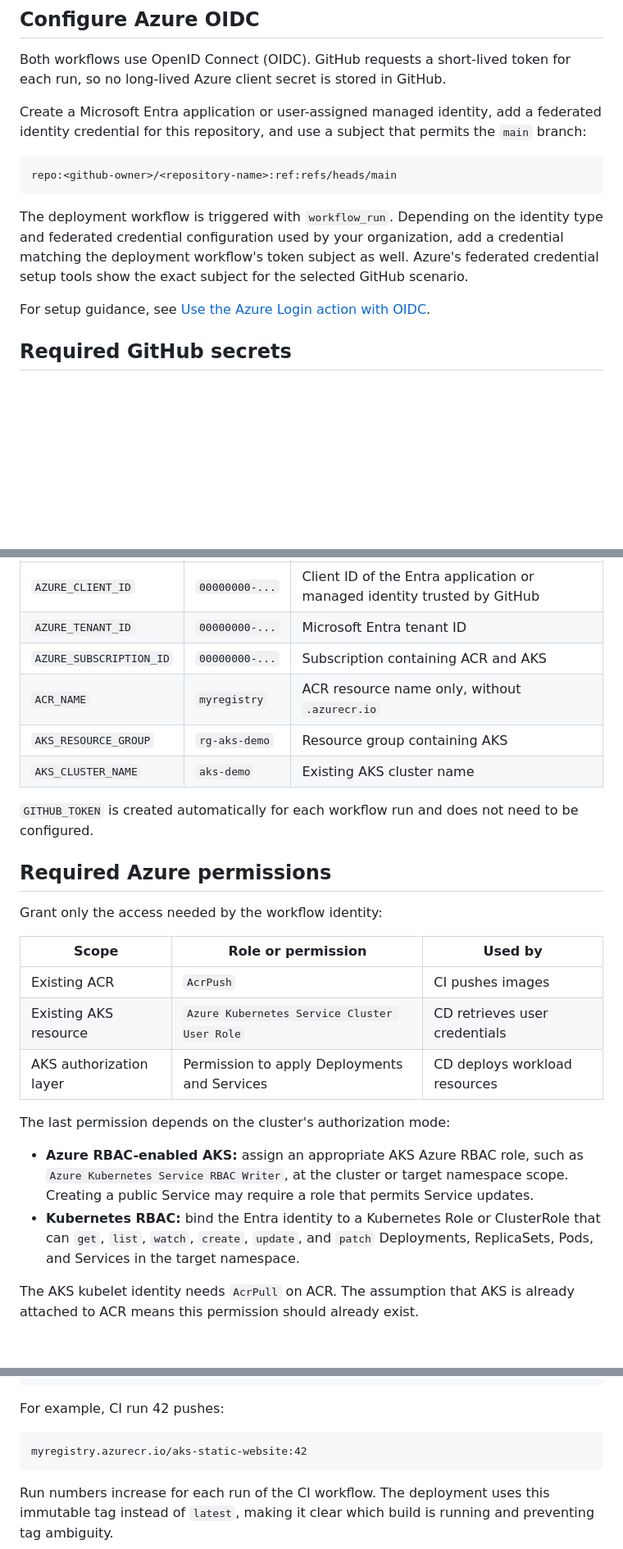
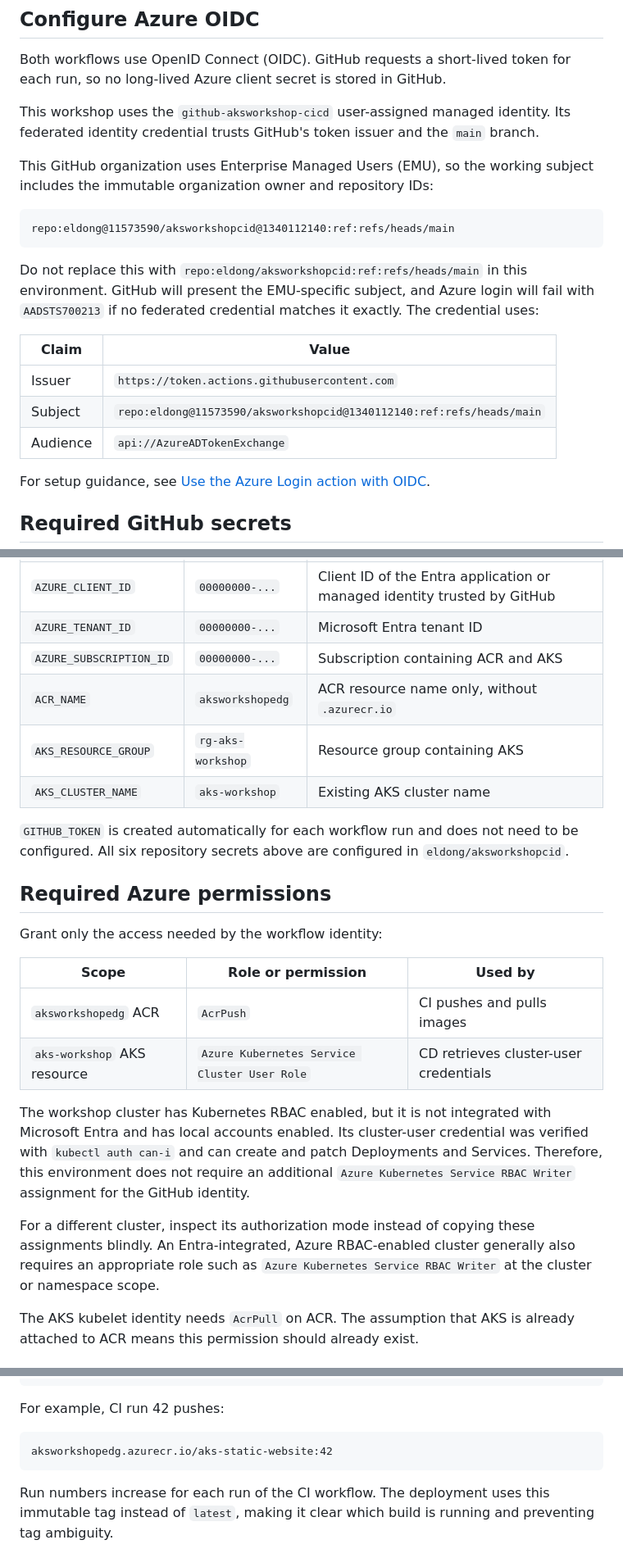
Before and after one commit to eldong/aksworkshopcid, a Markdown page: README.md, 3 parts joined by grey strips. Shown at 82% size. Rendered like a GitHub page; blank space fills up the shorter version.

Commit message:
Document verified AKS workshop setup
Co-authored-by: Copilot <223556219+Copilot@users.noreply.github.com>
Copilot-Session: a3c49686-fb58-42e3-8e9b-889bd07f8786

````diff
--- a/README.md
+++ b/README.md
@@ -73,17 +89,25 @@ Kubernetes to monitor availability. A `LoadBalancer` Service exposes the website
 Both workflows use OpenID Connect (OIDC). GitHub requests a short-lived token for each run, so no
 long-lived Azure client secret is stored in GitHub.
 
-Create a Microsoft Entra application or user-assigned managed identity, add a federated identity
-credential for this repository, and use a subject that permits the `main` branch:
+This workshop uses the `github-aksworkshop-cicd` user-assigned managed identity. Its federated
+identity credential trusts GitHub's token issuer and the `main` branch.
+
+This GitHub organization uses Enterprise Managed Users (EMU), so the working subject includes the
+immutable organization owner and repository IDs:
 
 ```text
-repo:<github-owner>/<repository-name>:ref:refs/heads/main
+repo:eldong@11573590/aksworkshopcid@1340112140:ref:refs/heads/main
 ```
 
-The deployment workflow is triggered with `workflow_run`. Depending on the identity type and
-federated credential configuration used by your organization, add a credential matching the
-deployment workflow's token subject as well. Azure's federated credential setup tools show the
-exact subject for the selected GitHub scenario.
+Do not replace this with `repo:eldong/aksworkshopcid:ref:refs/heads/main` in this environment.
+GitHub will present the EMU-specific subject, and Azure login will fail with `AADSTS700213` if no
+federated credential matches it exactly. The credential uses:
+
+| Claim | Value |
+|-------|-------|
+| Issuer | `https://token.actions.githubusercontent.com` |
+| Subject | `repo:eldong@11573590/aksworkshopcid@1340112140:ref:refs/heads/main` |
+| Audience | `api://AzureADTokenExchange` |
 
 For setup guidance, see [Use the Azure Login action with OIDC](https://learn.microsoft.com/azure/developer/github/connect-from-azure-openid-connect).
 
@@ -96,11 +120,12 @@ Create these repository secrets under **Settings > Secrets and variables > Actio
 | `AZURE_CLIENT_ID` | `00000000-...` | Client ID of the Entra application or managed identity trusted by GitHub |
 | `AZURE_TENANT_ID` | `00000000-...` | Microsoft Entra tenant ID |
 | `AZURE_SUBSCRIPTION_ID` | `00000000-...` | Subscription containing ACR and AKS |
-| `ACR_NAME` | `myregistry` | ACR resource name only, without `.azurecr.io` |
-| `AKS_RESOURCE_GROUP` | `rg-aks-demo` | Resource group containing AKS |
-| `AKS_CLUSTER_NAME` | `aks-demo` | Existing AKS cluster name |
+| `ACR_NAME` | `aksworkshopedg` | ACR resource name only, without `.azurecr.io` |
+| `AKS_RESOURCE_GROUP` | `rg-aks-workshop` | Resource group containing AKS |
+| `AKS_CLUSTER_NAME` | `aks-workshop` | Existing AKS cluster name |
 
 `GITHUB_TOKEN` is created automatically for each workflow run and does not need to be configured.
+All six repository secrets above are configured in `eldong/aksworkshopcid`.
 
 ## Required Azure permissions
 
@@ -108,18 +133,17 @@ Grant only the access needed by the workflow identity:
 
 | Scope | Role or permission | Used by |
 |-------|--------------------|---------|
-| Existing ACR | `AcrPush` | CI pushes images |
-| Existing AKS resource | `Azure Kubernetes Service Cluster User Role` | CD retrieves user credentials |
-| AKS authorization layer | Permission to apply Deployments and Services | CD deploys workload resources |
+| `aksworkshopedg` ACR | `AcrPush` | CI pushes and pulls images |
+| `aks-workshop` AKS resource | `Azure Kubernetes Service Cluster User Role` | CD retrieves cluster-user credentials |
 
-The last permission depends on the cluster's authorization mode:
+The workshop cluster has Kubernetes RBAC enabled, but it is not integrated with Microsoft Entra
+and has local accounts enabled. Its cluster-user credential was verified with `kubectl auth can-i`
+and can create and patch Deployments and Services. Therefore, this environment does not require an
+additional `Azure Kubernetes Service RBAC Writer` assignment for the GitHub identity.
 
-- **Azure RBAC-enabled AKS:** assign an appropriate AKS Azure RBAC role, such as `Azure Kubernetes
-  Service RBAC Writer`, at the cluster or target namespace scope. Creating a public Service may
-  require a role that permits Service updates.
-- **Kubernetes RBAC:** bind the Entra identity to a Kubernetes Role or ClusterRole that can
-  `get`, `list`, `watch`, `create`, `update`, and `patch` Deployments, ReplicaSets, Pods, and
-  Services in the target namespace.
+For a different cluster, inspect its authorization mode instead of copying these assignments
+blindly. An Entra-integrated, Azure RBAC-enabled cluster generally also requires an appropriate
+role such as `Azure Kubernetes Service RBAC Writer` at the cluster or namespace scope.
 
 The AKS kubelet identity needs `AcrPull` on ACR. The assumption that AKS is already attached to ACR
 means this permission should already exist.
@@ -145,7 +169,7 @@ The image name is:
 For example, CI run 42 pushes:
 
 ```text
-myregistry.azurecr.io/aks-static-website:42
+aksworkshopedg.azurecr.io/aks-static-website:42
 ```
 
 Run numbers increase for each run of the CI workflow. The deployment uses this immutable tag
````
Also changed, not shown: other parts of README.md (+31 -2 lines).
